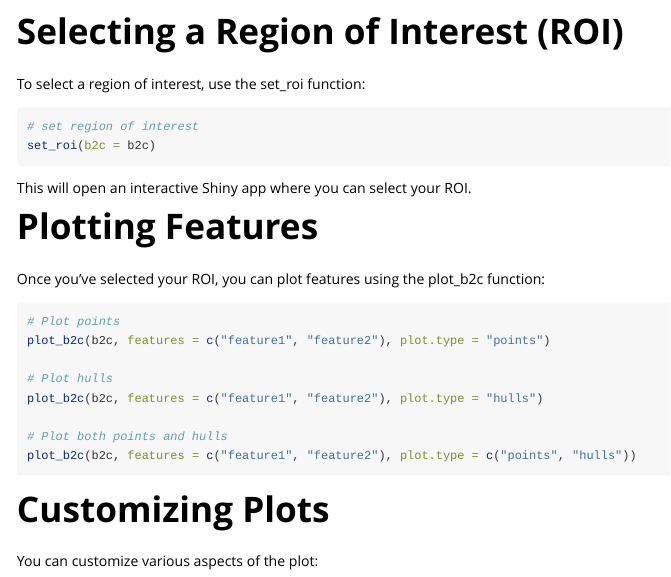
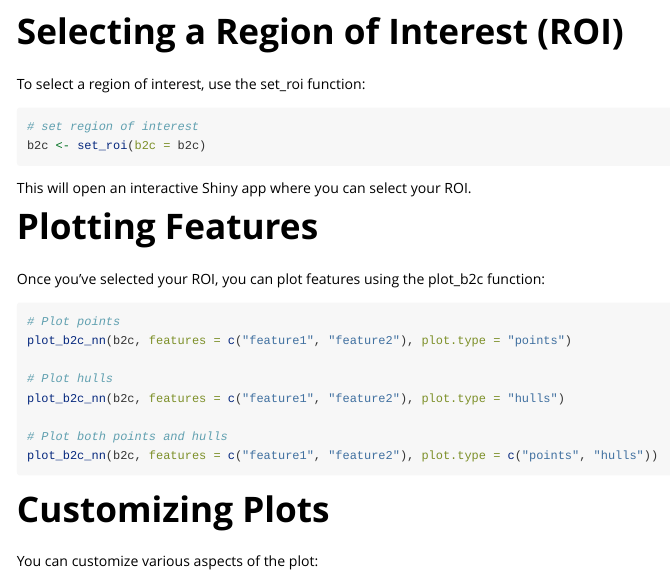
Before and after one commit to vroh/B2CViz, an R Markdown document (vignettes/B2CViz-intro.Rmd): the page in a window 1100 px wide, from 600 px down. Rendered offline with R 4.5, knitr and Pandoc, with nearby package versions.

Commit message:
update README and vignette

````diff
--- a/vignettes/B2CViz-intro.Rmd
+++ b/vignettes/B2CViz-intro.Rmd
@@ -40,7 +40,7 @@ To select a region of interest, use the set_roi function:
 
 ``` r
 # set region of interest
-set_roi(b2c = b2c)
+b2c <- set_roi(b2c = b2c)
 ```
 
 This will open an interactive Shiny app where you can select your ROI.
@@ -51,13 +51,13 @@ Once you've selected your ROI, you can plot features using the plot_b2c function
 
 ``` r
 # Plot points
-plot_b2c(b2c, features = c("feature1", "feature2"), plot.type = "points")
+plot_b2c_nn(b2c, features = c("feature1", "feature2"), plot.type = "points")
 
 # Plot hulls
-plot_b2c(b2c, features = c("feature1", "feature2"), plot.type = "hulls")
+plot_b2c_nn(b2c, features = c("feature1", "feature2"), plot.type = "hulls")
 
 # Plot both points and hulls
-plot_b2c(b2c, features = c("feature1", "feature2"), plot.type = c("points", "hulls"))
+plot_b2c_nn(b2c, features = c("feature1", "feature2"), plot.type = c("points", "hulls"))
 ```
 
 # Customizing Plots
````
Also changed, not shown: README.md, vignettes/B2CViz-intro.Rmd (18 more changed lines).
